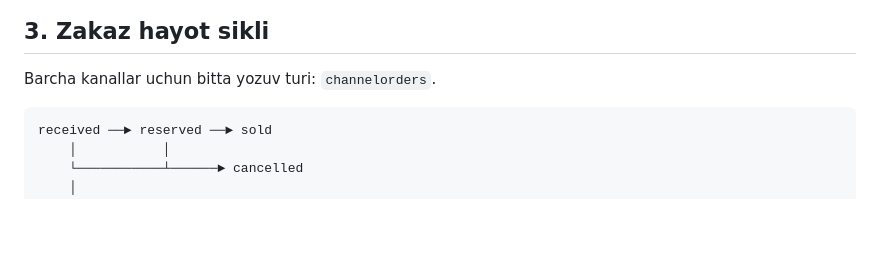
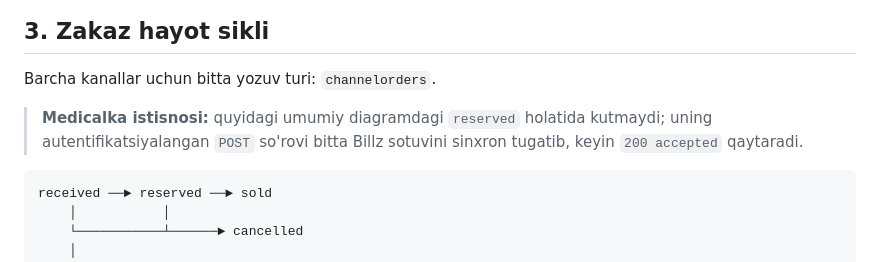
Before and after one commit to shaxzod020599-sketch/fairhaven-tma, a Markdown page: docs/ARCHITECTURE.uz.md, the part around the change. GitHub-like rendering; blank space fills up the shorter version.

````diff
--- a/docs/ARCHITECTURE.uz.md
+++ b/docs/ARCHITECTURE.uz.md
@@ -97,6 +97,10 @@ operatorning qarori, lekin ishlaydigan kartochka bo'lishi — qaror emas, shart.
 ## 3. Zakaz hayot sikli
 
 Barcha kanallar uchun bitta yozuv turi: `channelorders`.
+
+> **Medicalka istisnosi:** quyidagi umumiy diagramdagi `reserved` holatida
+> kutmaydi; uning autentifikatsiyalangan `POST` so'rovi bitta Billz sotuvini
+> sinxron tugatib, keyin `200 accepted` qaytaradi.
 
 ```
 received ──► reserved ──► sold
````
Also changed, not shown: 2 other files.
